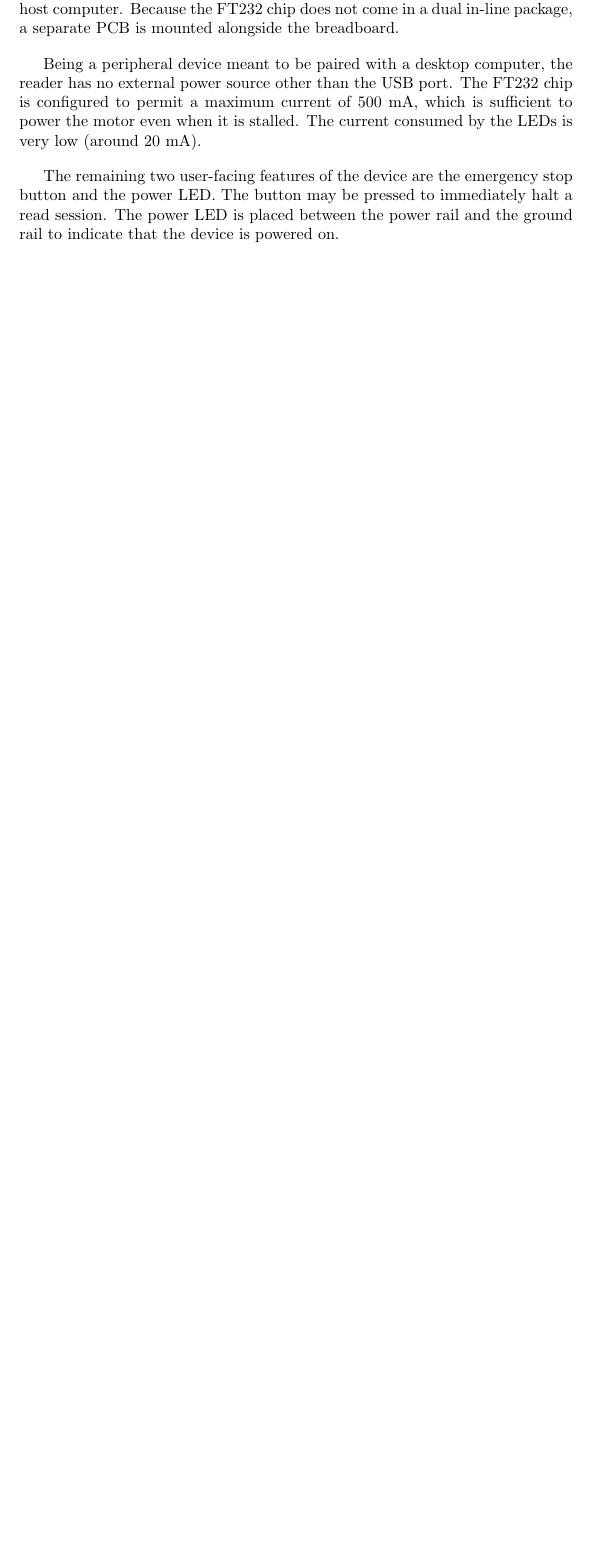
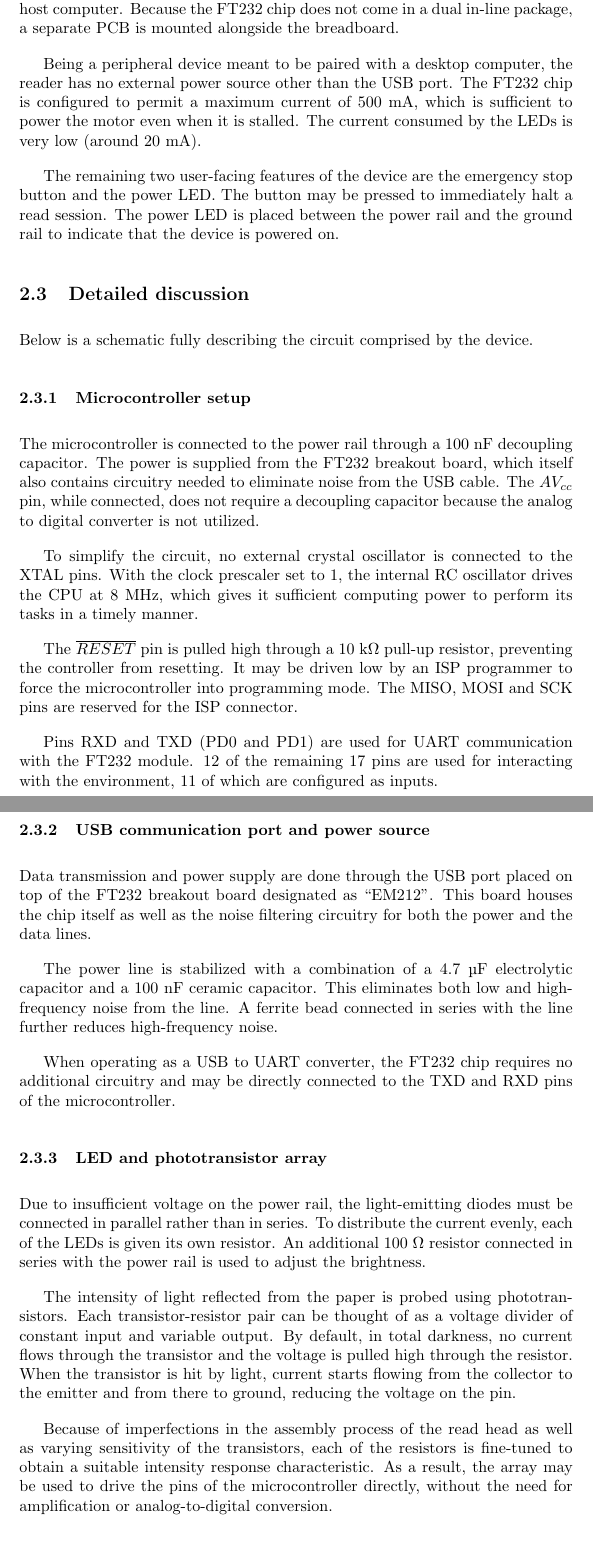
Before and after one commit to Lachcim/szopinski-emisy, a LaTeX document (report/szopinski-emisy.tex): part of page 10 of 10 before the commit and two parts of pages 10 and 12 of 13 after it, the two joined at a grey line, cut so that both start at the same text, the shorter picture padded with empty space. Compiled offline with pdfLaTeX.

Commit message:
Finish hardware section

```diff
--- a/report/szopinski-emisy.tex
+++ b/report/szopinski-emisy.tex
@@ -3,6 +3,9 @@
 \usepackage{graphicx}
 \usepackage{pdflscape}
 \usepackage[pass]{geometry}
+\usepackage{pdfpages}
+\usepackage{textgreek}
+\usepackage{hyperref}
 \setlength{\parskip}{1em}
 
 \begin{document}
@@ -323,3 +326,71 @@
 	read session. The power LED is placed between the power rail and the ground
 	rail to indicate that the device is powered on.
 
+	\subsection{Detailed discussion}
+
+	Below is a schematic fully describing the circuit comprised by the device.
+
+	\subsubsection{Microcontroller setup}
+
+	The microcontroller is connected to the power rail through a 100 nF
+	decoupling capacitor. The power is supplied from the FT232 breakout board,
+	which itself also contains circuitry needed to eliminate noise from the
+	USB cable. The $AV_{cc}$ pin, while connected, does not require a
+	decoupling capacitor because the analog to digital converter is not
+	utilized.
+
+	To simplify the circuit, no external crystal oscillator is connected to the
+	XTAL pins. With the clock prescaler set to 1, the internal RC oscillator
+	drives the CPU at 8 MHz, which gives it sufficient computing power to
+	perform its tasks in a timely manner.
+
+	The $\overline{RESET}$ pin is pulled high through a 10 k\textOmega {}
+	pull-up resistor, preventing the controller from resetting. It may be
+	driven low by an ISP programmer to force the microcontroller into
+	programming mode. The MISO, MOSI and SCK pins are reserved for the ISP
+	connector.
+
+	Pins RXD and TXD (PD0 and PD1) are used for UART communication with the
+	FT232 module. 12 of the remaining 17 pins are used for interacting with the
+	environment, 11 of which are configured as inputs.
+
+	\includepdf[landscape]{img/schematic}
+
+	\subsubsection{USB communication port and power source}
+
+	Data transmission and power supply are done through the USB port placed on
+	top of the FT232 breakout board designated as ``EM212". This board houses
+	the chip itself as well as the noise filtering circuitry for both the power
+	and the data lines.
+
+	The power line is stabilized with a combination of a 4.7 \textmu F
+	electrolytic capacitor and a 100 nF ceramic capacitor. This eliminates both
+	low and high-frequency noise from the line. A ferrite bead connected in
+	series with the line further reduces high-frequency noise.
+
+	When operating as a USB to UART converter, the FT232 chip requires no
+	additional circuitry and may be directly connected to the TXD and RXD pins
+	of the microcontroller.
+
+	\subsubsection{LED and phototransistor array}
+
+	Due to insufficient voltage on the power rail, the light-emitting diodes
+	must be connected in parallel rather than in series. To distribute the
+	current evenly, each of the LEDs is given its own resistor. An additional
+	100 \textOmega {} resistor connected in series with the power rail is used
+	to adjust the brightness.
+
+	The intensity of light reflected from the paper is probed using
+	phototransistors. Each transistor-resistor pair can be thought of as a
+	voltage divider of constant input and variable output. By default, in total
+	darkness, no current flows through the transistor and the voltage is pulled
+	high through the resistor. When the transistor is hit by light, current
+	starts flowing from the collector to the emitter and from there to ground,
+	reducing the voltage on the pin.
+
+	Because of imperfections in the assembly process of the read head as well
+	as varying sensitivity of the transistors, each of the resistors is
+	fine-tuned to obtain a suitable intensity response characteristic. As a
+	result, the array may be used to drive the pins of the microcontroller
+	directly, without the need for amplification or analog-to-digital
+	conversion.
```
Also changed, not shown: report/img/schematic.pdf (added), report/szopinski-emisy.tex (37 more changed lines).
